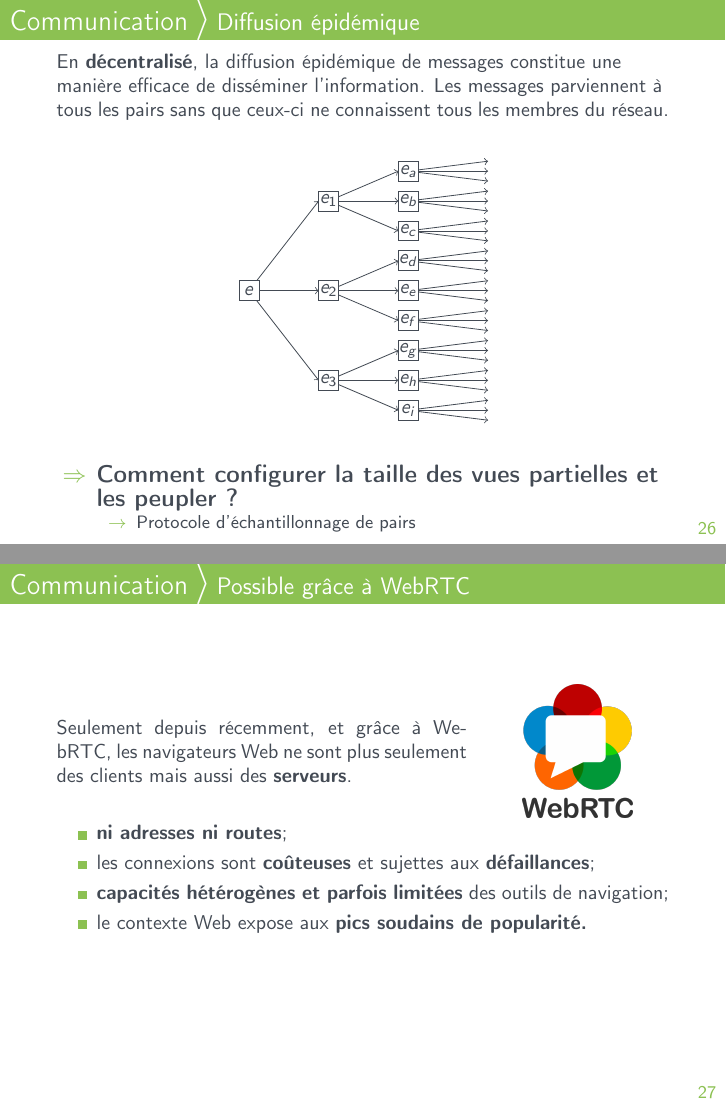
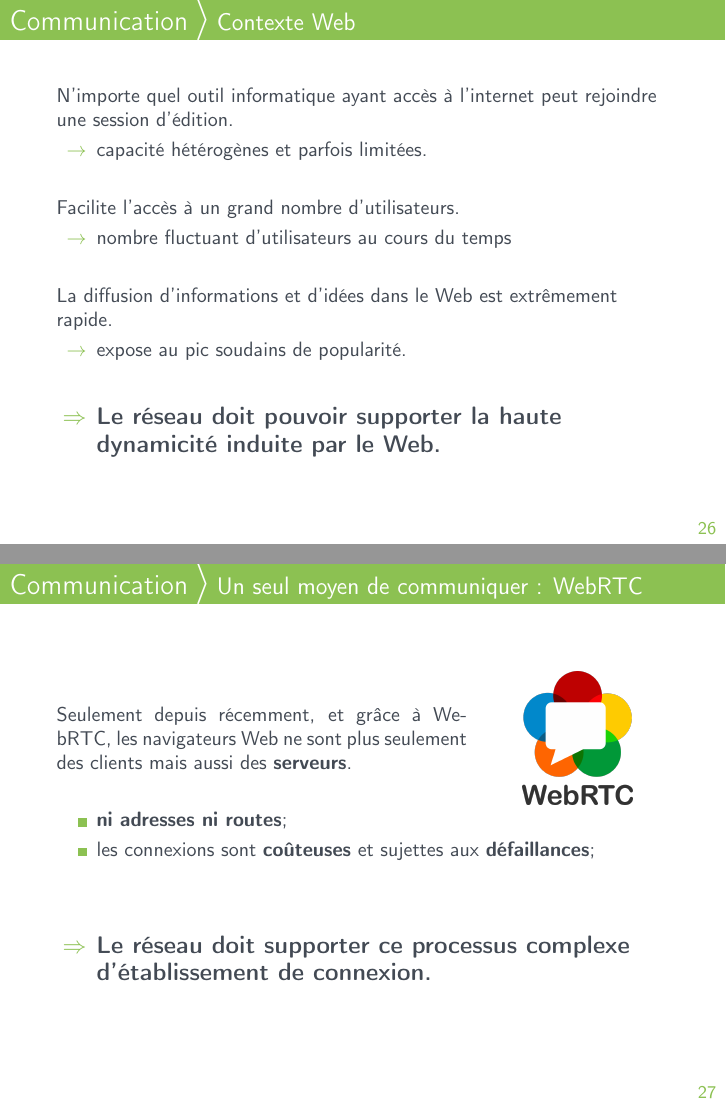
Before and after one commit to parchemins/def-thesis-tex, LaTeX slides (slides.tex, which reads input/network.tex): pages 38 and 39 of 59, joined at a grey line. Compiled offline with pdfLaTeX.

Commit message:
on intro network

```diff
--- a/input/network.tex
+++ b/input/network.tex
@@ -22,42 +22,82 @@
 % \end{frame}
 
 
-\begin{frame}{Communication}{Diffusion épidémique}
-  En \textbf{décentralisé}, la diffusion épidémique de messages constitue une
-  manière efficace de disséminer l'information. Les messages parviennent à tous
-  les pairs sans que ceux-ci ne connaissent tous les membres du réseau.
+% \begin{frame}{Communication}{Diffusion épidémique}
+%   En \textbf{décentralisé}, la diffusion épidémique de messages constitue une
+%   manière efficace de disséminer l'information. Les messages parviennent à tous
+%   les pairs sans que ceux-ci ne connaissent tous les membres du réseau.
+
+%   \vspace{0.5cm}
+
+%   % Fonctionnement : chaque pair possède une vue partielle du réseau.
+%   % \begin{enumerate}
+%   % \uncover<2->{\item un pair souhaitant diffuser un message l'envoie à sa vue partielle;}
+%   % \uncover<3->{\item chaque pair recevant un tel message le diffuse à sa vue partielle;}
+%   % \uncover<4->{\item condition d'arrêt : le message a déjà été reçu auparavant.}
+%   % \end{enumerate}
+
+% %  \begin{minipage}{0.43\textwidth}
+%     \begin{center}
+%       \input{img/figepidemic.tex}
+%     \end{center}
+% %  \end{minipage}
+% %  \hfill
+% %  \begin{minipage}{0.55\textwidth}
+
+%     \vspace{0.5cm}
+%     \large
+%     \begin{itemize}
+%       %\uncover<5->{
+%     \item [$\Rightarrow$] \textbf{Comment configurer la taille
+%           des vues partielles et les peupler ?}
+%       \begin{itemize}
+%       \item [$\rightarrow$] Protocole d'échantillonnage de pairs
+%       \end{itemize}
+%       % }
+%     \end{itemize}
+% %  \end{minipage}
+
+% \end{frame}
+
+\begin{frame}{Communication}{Contexte Web}
+
+
+  N'importe quel outil informatique ayant accès à l'internet peut rejoindre une
+  session d'édition.
+  \begin{itemize}
+  \item [$\rightarrow$] capacité hétérogènes et parfois limitées.
+  \end{itemize}
 
   \vspace{0.5cm}
 
-  % Fonctionnement : chaque pair possède une vue partielle du réseau.
-  % \begin{enumerate}
-  % \uncover<2->{\item un pair souhaitant diffuser un message l'envoie à sa vue partielle;}
-  % \uncover<3->{\item chaque pair recevant un tel message le diffuse à sa vue partielle;}
-  % \uncover<4->{\item condition d'arrêt : le message a déjà été reçu auparavant.}
-  % \end{enumerate}
+  Facilite l'accès à un grand nombre d'utilisateurs.
+  \begin{itemize}
+  \item [$\rightarrow$] nombre fluctuant d'utilisateurs au cours du temps
+  \end{itemize}
 
-%  \begin{minipage}{0.43\textwidth}
-    \begin{center}
-      \input{img/figepidemic.tex}
-    \end{center}
-%  \end{minipage}
-%  \hfill
-%  \begin{minipage}{0.55\textwidth}
 
-    \vspace{0.5cm}
-    \large
-    \begin{itemize}
-      %\uncover<5->{
-    \item [$\Rightarrow$] \textbf{Comment configurer la taille
-          des vues partielles et les peupler ?}
-      \begin{itemize}
-      \item [$\rightarrow$] Protocole d'échantillonnage de pairs
-      \end{itemize}
-      % }
-    \end{itemize}
-%  \end{minipage}
+
+  \vspace{0.5cm}
+
+  La diffusion d'informations et d'idées dans le Web est extrêmement rapide.
+  \begin{itemize}
+  \item [$\rightarrow$] expose au pic soudains de popularité.
+  \end{itemize}
+
+%  capacités hétérogènes et parfois limitées des outils de
+%    navigation;
+%  \item le contexte Web expose aux \textbf{pics soudains de popularité.}
+
+
+  \vspace{0.5cm}
+  \large
+  \begin{itemize}
+  \item [$\Rightarrow$] \textbf{Le réseau doit pouvoir supporter la haute
+      dynamicité induite par le Web.}
+  \end{itemize}
 
 \end{frame}
+
 
 
 % \begin{frame}{Communication}{Contexte Web}
@@ -106,7 +146,7 @@
 % \end{frame}
 
 
-\begin{frame}{Communication}{Possible grâce à WebRTC}
+\begin{frame}{Communication}{Un seul moyen de communiquer : WebRTC}
 
 
   \begin{minipage}{0.67\textwidth}
@@ -125,9 +165,9 @@
   \item \textbf{ni adresses ni routes};
   \item les connexions sont \textbf{coûteuses} et sujettes aux
     \textbf{défaillances};
-  \item \textbf{capacités hétérogènes et parfois limitées} des outils de
-    navigation;
-  \item le contexte Web expose aux \textbf{pics soudains de popularité.}
+%  \item \textbf{capacités hétérogènes et parfois limitées} des outils de
+%    navigation;
+%  \item le contexte Web expose aux \textbf{pics soudains de popularité.}
   \end{itemize}
 
   \vspace{0.5cm}
@@ -150,13 +190,13 @@
   % \end{minipage}
 
 
-  % \vspace{0.5cm}
+  \vspace{0.5cm}
 
-  % \large
-  % \begin{itemize}
-  % \item [$\Rightarrow$] \textbf{Protocole d'échantillonnage de pair adapté à ces
-  %     contraintes.}
-  % \end{itemize}
+  \large
+  \begin{itemize}
+  \item [$\Rightarrow$] \textbf{Le réseau doit supporter ce processus complexe
+      d'établissement de connexion.}
+  \end{itemize}
 
 
 
```
Also changed, not shown: input/conclusion.tex (+34 -4 lines).
